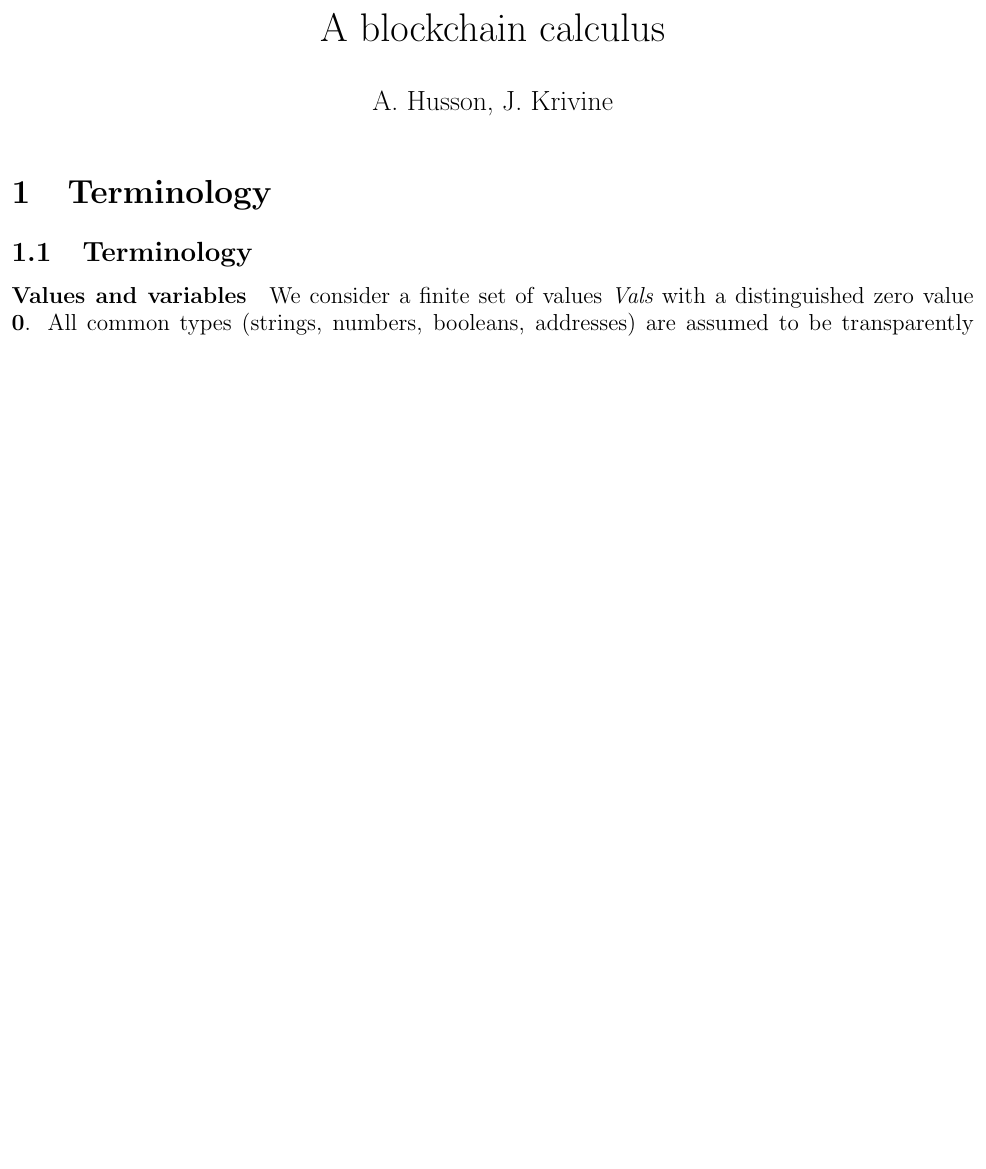
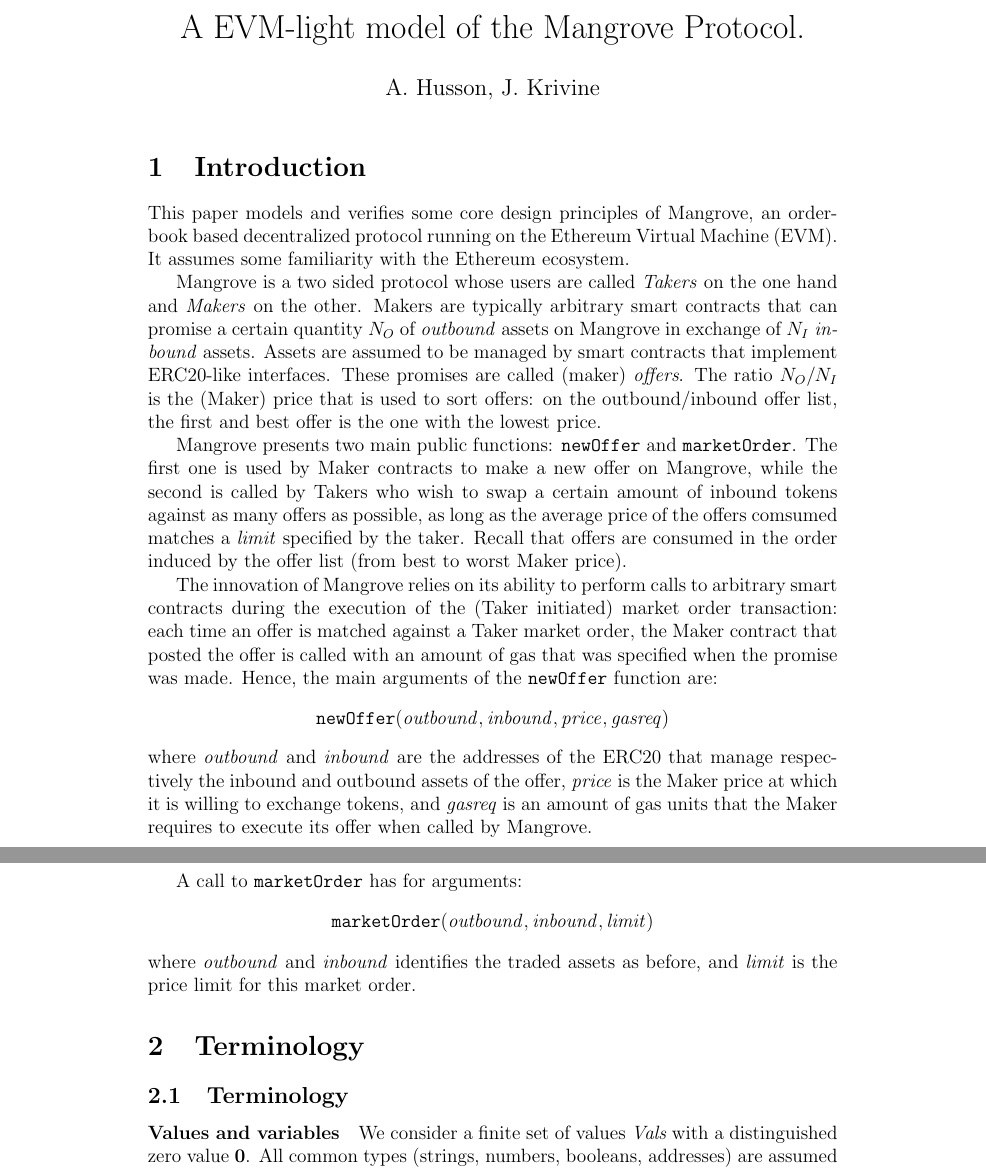
Before and after one commit to adhusson/model-evm, a LaTeX document (main.tex): part of page 1 of 7 before the commit and two parts of pages 1 and 2 of 10 after it, the two joined at a grey line, cut at the place of the change, the shorter picture padded with empty space. Compiled offline with pdfLaTeX.

Commit message:
starting intro

```diff
--- a/main.tex
+++ b/main.tex
@@ -1,15 +1,15 @@
 % Lower the font size for publication but bigger is easier for previewing
 % \documentclass[11pt]{article}
-\documentclass[14pt]{extarticle}
+\documentclass[12pt]{extarticle}
 \usepackage{amsmath, amssymb, mystyle}
 \usepackage{geometry}
 \usepackage{cancel}
 \usepackage{xspace}
 % Remove for publication but no margin is easier for previewing
-\geometry{margin=.1in}
+%\geometry{margin=.1in}
 \begin{document}
 
-\title{A blockchain calculus}
+\title{A EVM-light model of the Mangrove Protocol.}
 \author{A. Husson, J. Krivine}
 \date{}
 \maketitle
@@ -120,6 +120,25 @@
 \def\state{\textit{state}}
 \def\states{\textit{States}}
 
+\section{Introduction}
+This paper models and verifies some core design principles of Mangrove, an order-book based decentralized protocol running on the Ethereum Virtual Machine (EVM). It assumes some familiarity with the Ethereum ecosystem.
+
+Mangrove is a two sided protocol whose users are called \emph{Takers} on the one hand and \emph{Makers} on the other. Makers are typically arbitrary smart contracts that can promise a certain quantity $N_O$ of \emph{outbound} assets on Mangrove in exchange of $N_I$ \emph{inbound} assets. Assets are assumed to be managed by smart contracts that implement ERC20-like interfaces. These promises are called (maker) \emph{offers}. The ratio $N_O/N_I$ is the (Maker) price that is used to sort offers: on the outbound/inbound offer list, the first and best offer is the one with the lowest price.
+
+Mangrove presents two main public functions: \texttt{newOffer} and \texttt{marketOrder}. The first one is used by Maker contracts to make a new offer on Mangrove, while the second is called by Takers who wish to swap a certain amount of inbound tokens against as many offers as possible, as long as the average price of the offers comsumed matches a \emph{limit} specified by the taker. Recall that offers are consumed in the order induced by the offer list (from best to worst Maker price).
+
+The innovation of Mangrove relies on its ability to perform calls to arbitrary smart contracts during the execution of the (Taker initiated) market order transaction: each time an offer is matched against a Taker market order, the Maker contract that posted the offer is called with an amount of gas that was specified  when the promise was made. Hence, the main arguments of the \texttt{newOffer} function are:
+$$
+\mathtt{newOffer}(\mathit{outbound}, \mathit{inbound}, \mathit{price}, \mathit{gasreq})
+$$
+where \emph{outbound} and \emph{inbound} are the addresses of the ERC20 that manage respectively the inbound and outbound assets of the offer, \emph{price} is the Maker price at which it is willing to exchange tokens, and \emph{gasreq} is an amount of gas units that the Maker requires to execute its offer when called by Mangrove.
+
+A call to \texttt{marketOrder} has for arguments:
+$$
+\mathtt{marketOrder}(\mathit{outbound}, \mathit{inbound}, \mathit{limit})
+$$
+where \emph{outbound} and \emph{inbound} identifies the traded assets as before, and \emph{limit} is the price limit for this market order.
+
 \section{Terminology}
 
 \subsection{Terminology}
```
Also changed, not shown: main.tex (12 more changed lines).
